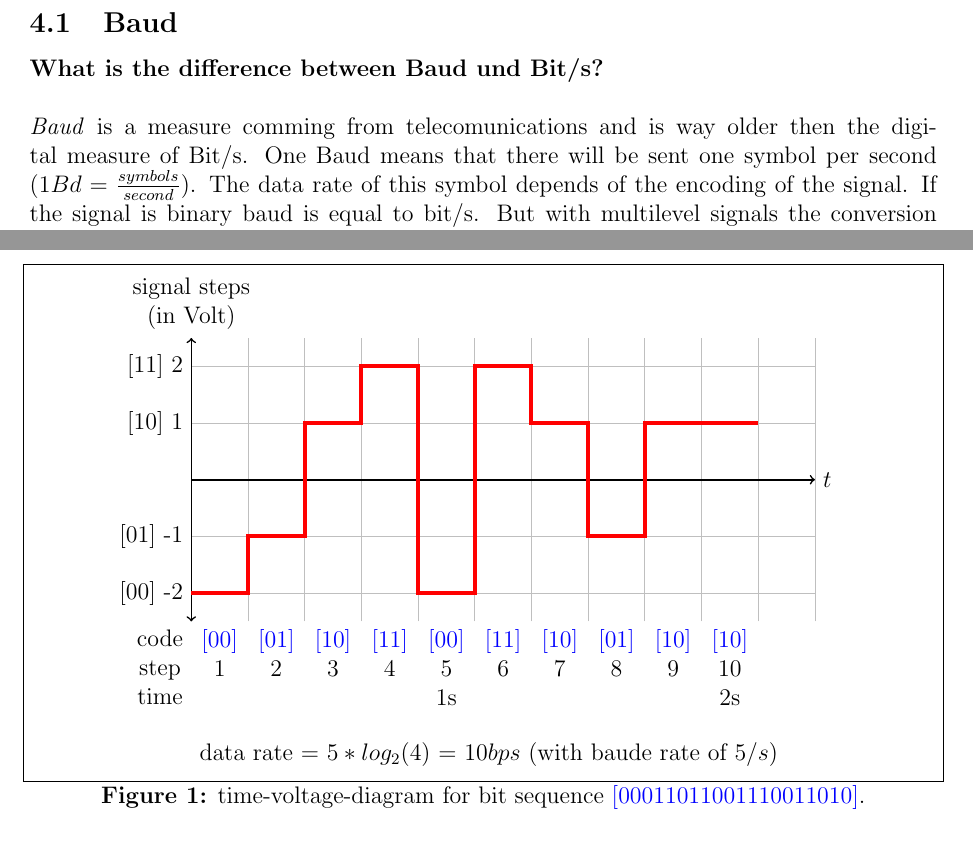
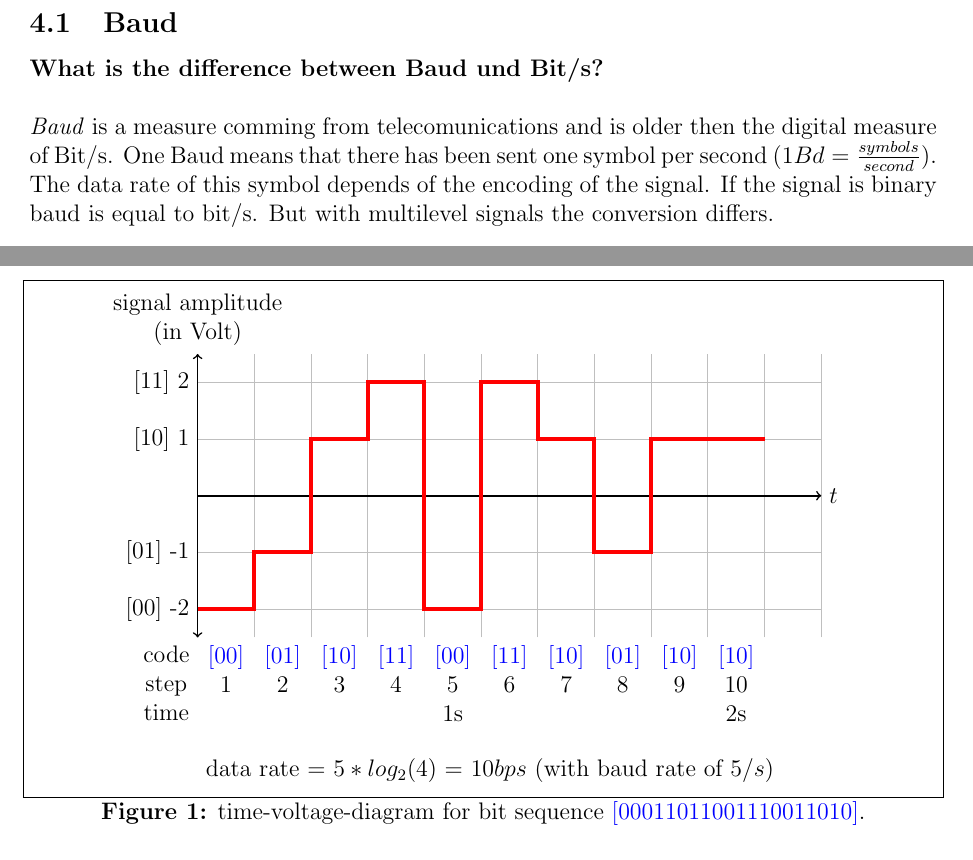
Before and after one commit to Djimon/CN18, a LaTeX problem sheet (Assignment4/assignment4.tex): two parts of pages 1 and 2 of 2, joined at a grey line, cut so that both start at the same text. Compiled offline with pdfLaTeX.

Commit message:
small corrections

```diff
--- a/Assignment4/assignment4.tex
+++ b/Assignment4/assignment4.tex
@@ -38,8 +38,8 @@
 \subsection{Baud}
 \textbf{What is the difference between Baud und Bit/s?}\\
 \\
-\textit{Baud} is a measure comming from telecomunications and is way older then the digital measure of Bit/s.
-One Baud means that there will be sent one symbol per second ($1Bd = \frac{symbols}{second}$). The data rate of this symbol depends of the encoding of the signal. If the signal is binary baud is equal to bit/s. But with multilevel signals the conversion differs.\\
+\textit{Baud} is a measure comming from telecomunications and is older then the digital measure of Bit/s.
+One Baud means that there has been sent one symbol per second ($1Bd = \frac{symbols}{second}$). The data rate of this symbol depends of the encoding of the signal. If the signal is binary baud is equal to bit/s. But with multilevel signals the conversion differs.\\
 \\
 \textbf{A quaternary digital signal has a symbol rate of v = 106 Baud. Is the data rate equal,	smaller or greater than the Symbol rate? Is this allways the case?}\\
 \\
@@ -65,7 +65,7 @@ data rate = 212 bps
 		\draw[thick, ->] (0,0) -- (11,0);
 		\draw[thick, <->] (0,-2.5) -- (0,2.5);
 		\node [right] at (11,0) {$t$};
-		\node [align=center,above] at (0,2.5) {signal steps \\ (in Volt)};
+		\node [align=center,above] at (0,2.5) {signal amplitude \\ (in Volt)};
 		\node [left] at (0,2) {$[11]$ 2};
 		\node [left] at (0,1) {$[10]$ 1};
 		\node [left] at (0,-1) {$[01]$ -1};
@@ -98,7 +98,7 @@ data rate = 212 bps
 		\node [align=center,below] at (9.5,-2.5)
 			{\textcolor{blue}{$[10]$} \\ 10 \\2s};
 		\node [align=center, below right] at (0,-4.5)
-			{data rate = $5 * log_{2}(4)$ = $10 bps$ (with baude rate of $5/s$)};
+			{data rate = $5 * log_{2}(4)$ = $10 bps$ (with baud rate of $5/s$)};
 	\end{tikzpicture}
 	\caption{time-voltage-diagram for bit sequence \textcolor{blue}{$[00011011001110011010]$}.}
 	\label{fig:timevoltdia}
```
